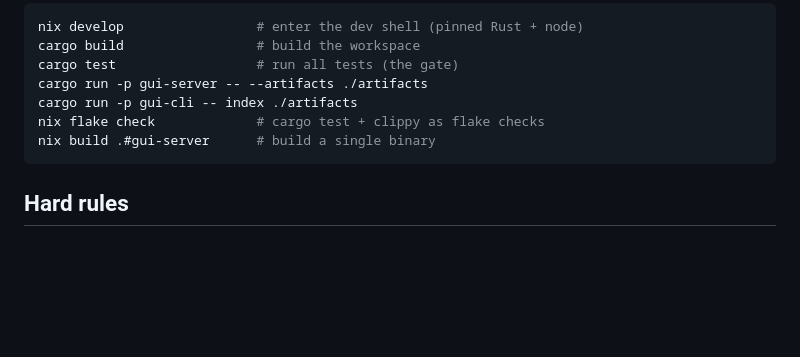
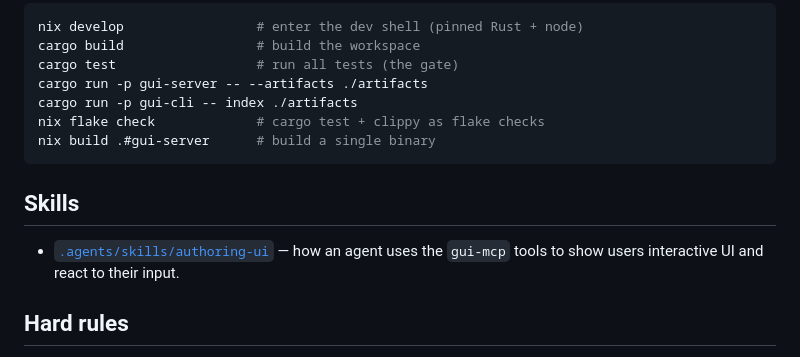
Before and after one commit to planailabs/generative-ui, a Markdown page: AGENTS.md, the part around the change. Drawn GitHub-style; blank space fills up the shorter version.

Commit message:
docs(skill): authoring-ui skill for creating UI via the MCP
Teaches agents the publish_surface -> wait_for_backflow -> respond loop, the
component tree, deck navigation, and patterns; linked from AGENTS.md.

Co-Authored-By: Claude Opus 4.8 (1M context) <noreply@anthropic.com>

````diff
--- a/AGENTS.md
+++ b/AGENTS.md
@@ -57,6 +57,11 @@ nix flake check             # cargo test + clippy as flake checks
 nix build .#gui-server      # build a single binary
 ```
 
+## Skills
+
+- [`.agents/skills/authoring-ui`](.agents/skills/authoring-ui/SKILL.md) — how an agent uses
+  the `gui-mcp` tools to show users interactive UI and react to their input.
+
 ## Hard rules
 
 - **No submission API.** Producers create artifacts by writing files in the schema above.
````
Also changed, not shown: 1 other file.
